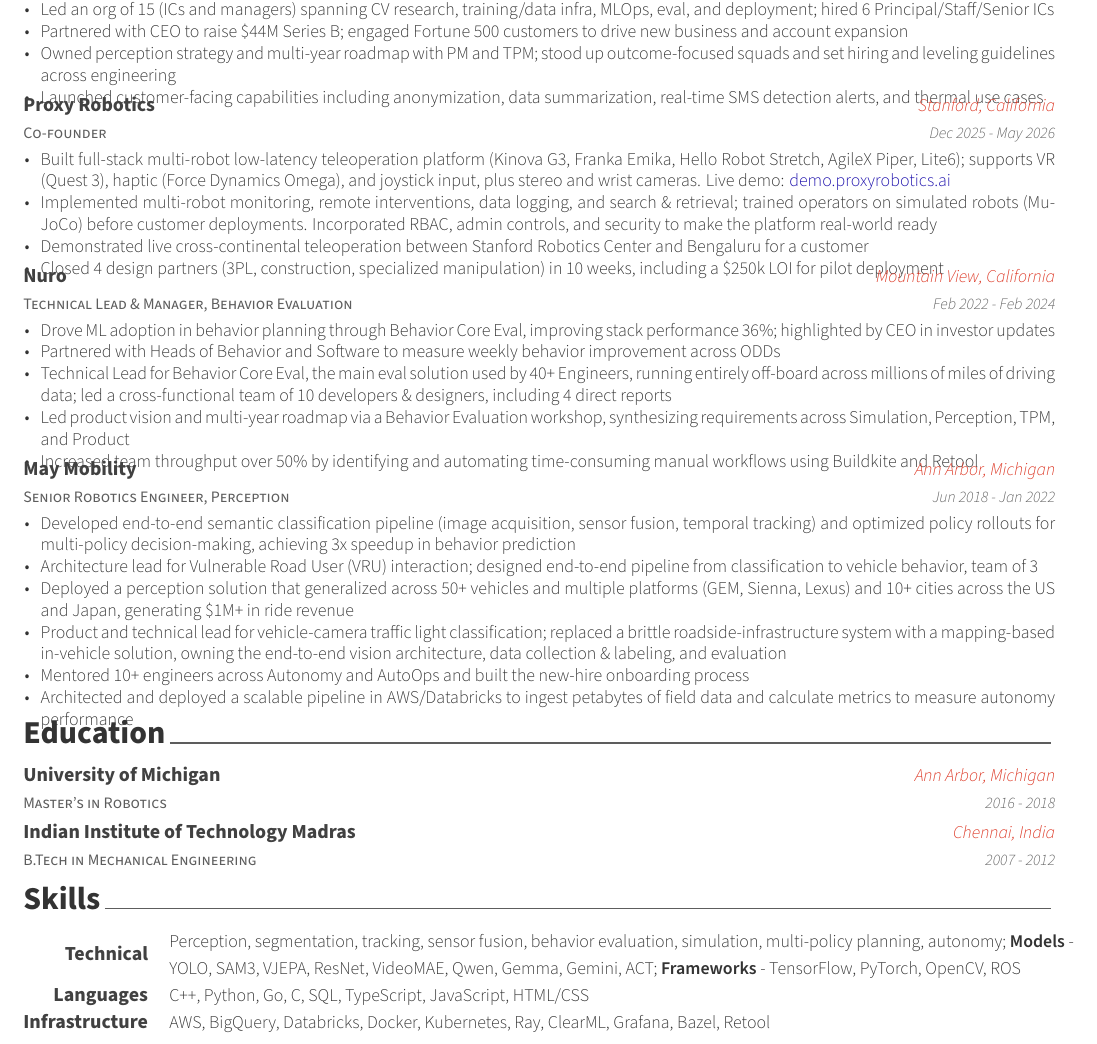
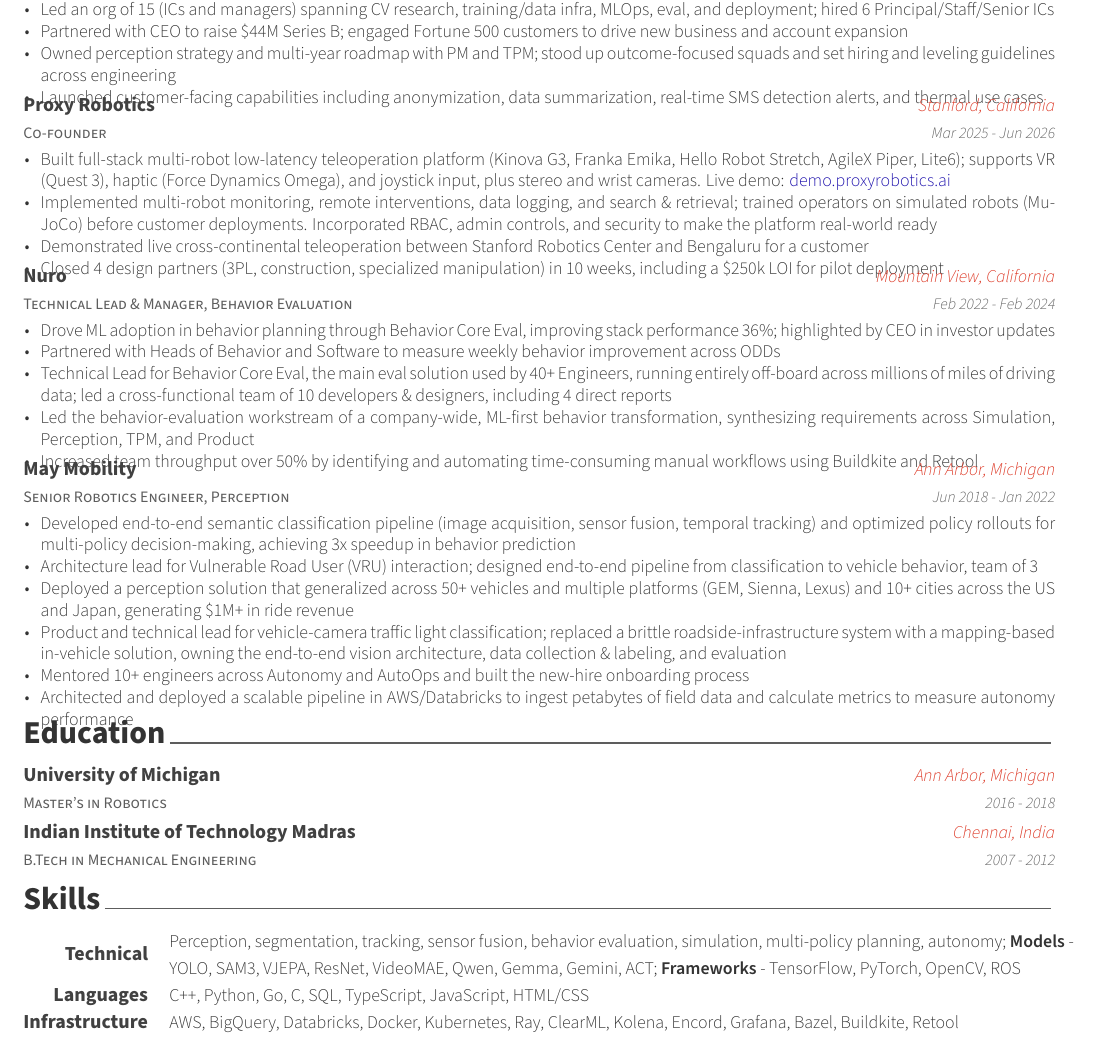
Before and after one commit to abhven/resume, a LaTeX CV (Abhishek-Venkataraman.tex, which reads resume/experience.tex, resume/skills.tex): part of the page, cut so that both start at the same text. Compiled offline with XeLaTeX.

Commit message:
Refine Nuro bullet, Proxy dates, and skills
- Nuro: reframe behavior-eval bullet as workstream ownership within a
  company-wide ML-first behavior transformation, keeping cross-functional
  requirement synthesis (Simulation, Perception, TPM, Product)
- Proxy: update dates to Mar 2025 - Jun 2026
- Skills: add Kolena, Encord, Buildkite to Infrastructure

Co-Authored-By: Claude Opus 4.8 <noreply@anthropic.com>

```diff
--- a/resume/experience.tex
+++ b/resume/experience.tex
@@ -32,7 +32,7 @@
 	{Co-founder} % Job title
 	{Proxy Robotics} % Organization
 	{Stanford, California} % Location
-	{Dec 2025 - May 2026} % Date(s)
+	{Mar 2025 - Jun 2026} % Date(s)
 	{
 		\begin{cvitems}
 		\item {Built full-stack multi-robot low-latency teleoperation platform (Kinova G3, Franka Emika, Hello Robot Stretch, AgileX Piper, Lite6); supports VR (Quest 3), haptic (Force Dynamics Omega), and joystick input, plus stereo and wrist cameras. Live demo: \href{https://demo.proxyrobotics.ai}{\textcolor[HTML]{1A0DAB}{demo.proxyrobotics.ai}}}
@@ -56,7 +56,7 @@
 		\item {Drove ML adoption in behavior planning through Behavior Core Eval, improving stack performance 36\%; highlighted by CEO in investor updates}
 		\item {Partnered with Heads of Behavior and Software to measure weekly behavior improvement across ODDs}
 		\item {Technical Lead for Behavior Core Eval, the main eval solution used by 40+ Engineers, running entirely off-board across millions of miles of driving data; led a cross-functional team of 10 developers \& designers, including 4 direct reports}
-		\item {Led product vision and multi-year roadmap via a Behavior Evaluation workshop, synthesizing requirements across Simulation, Perception, TPM, and Product}
+		\item {Led the behavior-evaluation workstream of a company-wide, ML-first behavior transformation, synthesizing requirements across Simulation, Perception, TPM, and Product}
 		\item {Increased team throughput over 50\% by identifying and automating time-consuming manual workflows using Buildkite and Retool}
 		\end{cvitems}
 	}
--- a/resume/skills.tex
+++ b/resume/skills.tex
@@ -22,6 +22,6 @@
 %---------------------------------------------------------
 	\cvskill
 	{Infrastructure} % Skillset
-	{AWS, BigQuery, Databricks, Docker, Kubernetes, Ray, ClearML, Grafana, Bazel, Retool} % skill
+	{AWS, BigQuery, Databricks, Docker, Kubernetes, Ray, ClearML, Kolena, Encord, Grafana, Bazel, Buildkite, Retool} % skill
 %---------------------------------------------------------
 \end{cvskills}
```
Also changed, not shown: Abhishek-Venkataraman.pdf.
